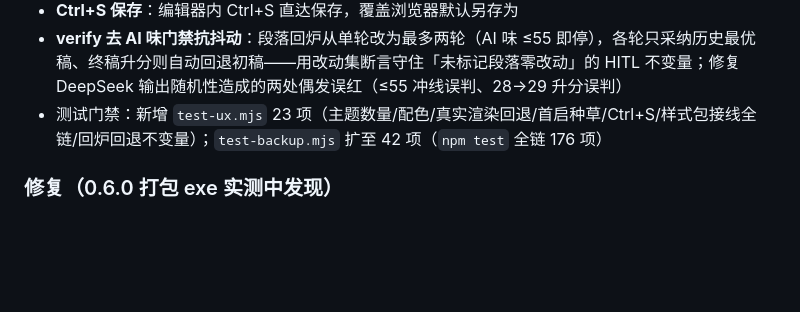
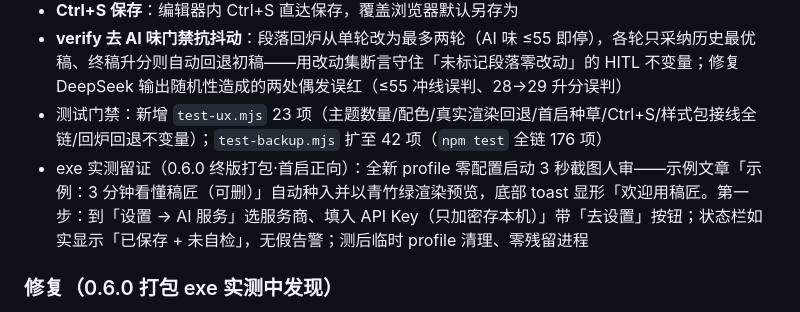
Before and after one commit to funny8kids/wechat-ai-passager, a Markdown page: docs/CHANGELOG.md, the part around the change. Rendered like a GitHub page; blank space fills up the shorter version.

Commit message:
0.6.0终版exe首启正向留证：零配置3秒截图=示例文章种入+欢迎引导toast指路AI Key，状态栏无假告警

```diff
--- a/docs/CHANGELOG.md
+++ b/docs/CHANGELOG.md
@@ -35,6 +35,7 @@
 - **Ctrl+S 保存**：编辑器内 Ctrl+S 直达保存，覆盖浏览器默认另存为
 - **verify 去 AI 味门禁抗抖动**：段落回炉从单轮改为最多两轮（AI 味 ≤55 即停），各轮只采纳历史最优稿、终稿升分则自动回退初稿——用改动集断言守住「未标记段落零改动」的 HITL 不变量；修复 DeepSeek 输出随机性造成的两处偶发误红（≤55 冲线误判、28→29 升分误判）
 - 测试门禁：新增 `test-ux.mjs` 23 项（主题数量/配色/真实渲染回退/首启种草/Ctrl+S/样式包接线全链/回炉回退不变量）；`test-backup.mjs` 扩至 42 项（`npm test` 全链 176 项）
+- exe 实测留证（0.6.0 终版打包·首启正向）：全新 profile 零配置启动 3 秒截图人审——示例文章「示例：3 分钟看懂稿匠（可删）」自动种入并以青竹绿渲染预览，底部 toast 显形「欢迎用稿匠。第一步：到「设置 → AI 服务」选服务商、填入 API Key（只加密存本机）」带「去设置」按钮；状态栏如实显示「已保存 + 未自检」，无假告警；测后临时 profile 清理、零残留进程
 
 ### 修复（0.6.0 打包 exe 实测中发现）
 - **首启状态栏假告警**：`#saveState` 此前在 HTML 里硬编码「未保存」，全新安装一打开就黄字告警——实际什么都没改。现改为：打开已存文章显示「已保存 + 上次保存时间」，新建文章留空，只有真实编辑才转「未保存」
```
